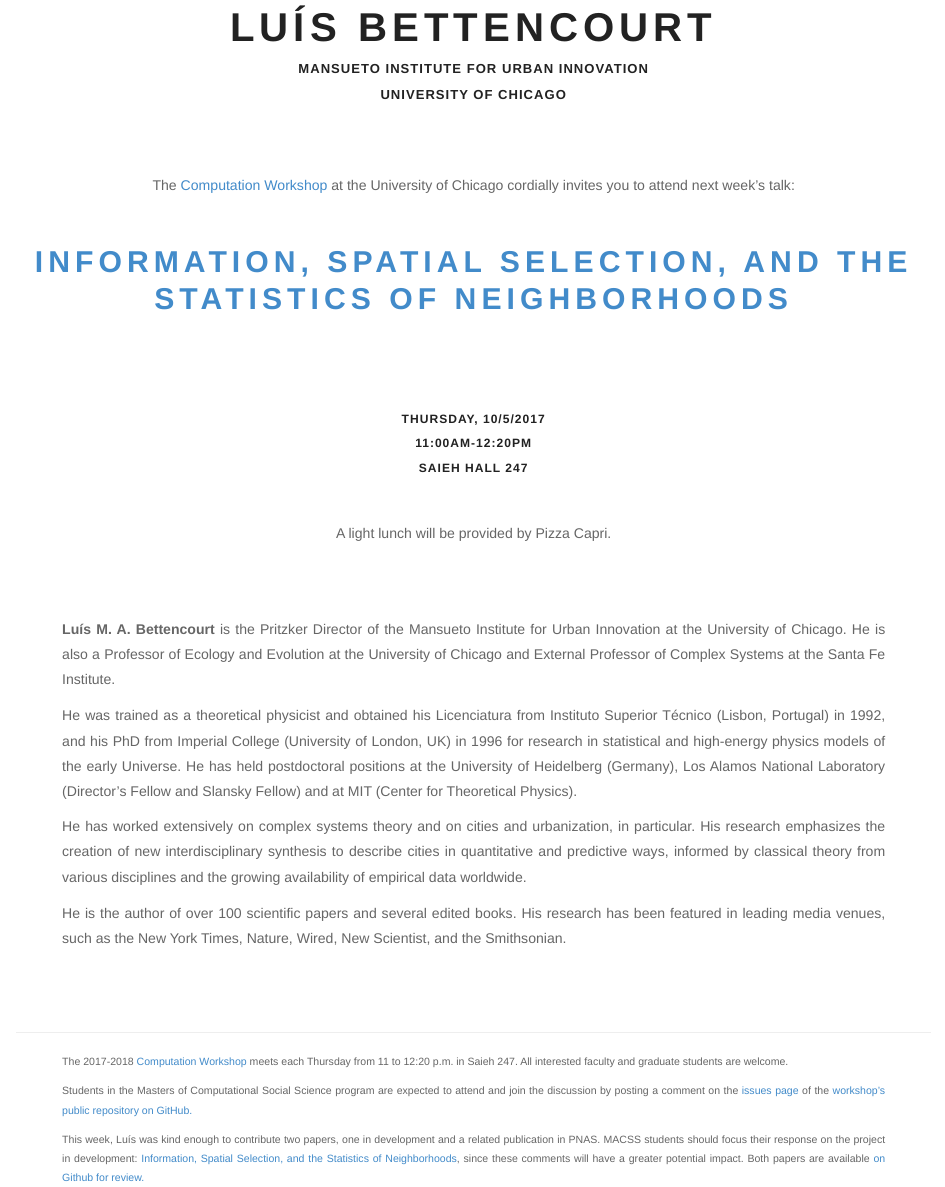
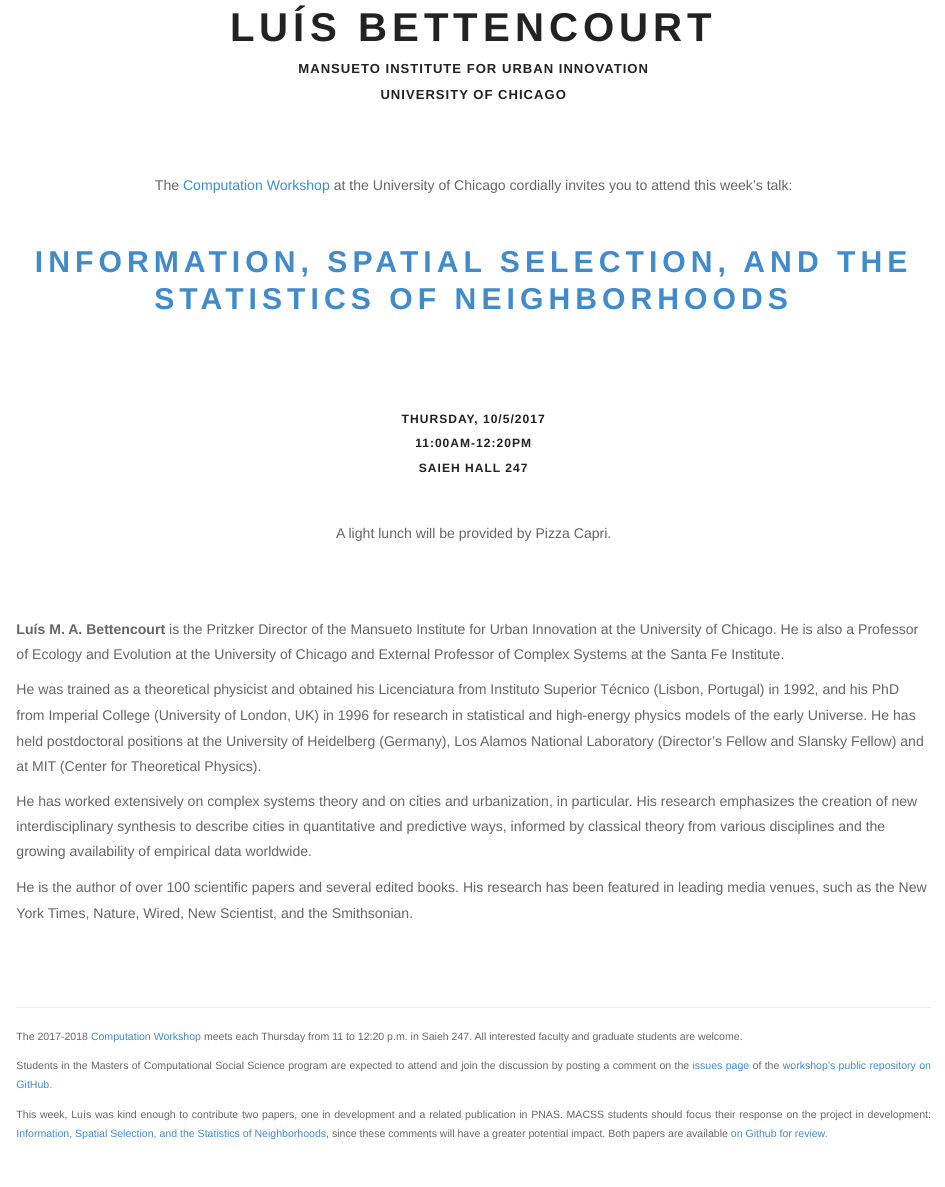
Before and after one commit to uchicago-computation-workshop/luis_bettencourt, an R Markdown document (README.Rmd): the page in a window 1100 px wide, from 110 px down. Rendered offline with R 4.5, knitr and Pandoc, with nearby package versions.

Commit message:
updating invitation and style

```diff
--- a/README.Rmd
+++ b/README.Rmd
@@ -91,7 +91,7 @@ short_title_clean <- str_replace_all(short_title, punct, "")
 
 
 
-<p class=pfblock-header3>The <a href="https://macss.uchicago.edu/content/computation-workshop"> Computation Workshop </a> at the University of Chicago cordially invites you to attend next week's talk:</p>
+<p class=pfblock-header3>The <a href="https://macss.uchicago.edu/content/computation-workshop"> Computation Workshop </a> at the University of Chicago cordially invites you to attend this week's talk:</p>
 
 <br>
 
@@ -114,8 +114,10 @@ short_title_clean <- str_replace_all(short_title, punct, "")
 <br><br>
 
 <!--Insert Faculty Bio Here-->
-<div class=footertext2>
 
+
+
+<p class=footertext2>
 
   **Luís M. A. Bettencourt** is the Pritzker Director of the Mansueto Institute for Urban Innovation at the University of Chicago. He is also a Professor of Ecology and Evolution at the University of Chicago and External Professor of Complex Systems at the Santa Fe Institute.
 
@@ -125,8 +127,9 @@ short_title_clean <- str_replace_all(short_title, punct, "")
 
   He is the author of over 100 scientific papers and several edited books. His research has been featured in leading media venues, such as the New York Times, Nature, Wired, New Scientist, and the Smithsonian.
 
+</p>
 
-</div>
+
 <br><br>
 
 ---
--- a/style.css
+++ b/style.css
@@ -103,7 +103,7 @@ h1, h2, h3, h4, h5, h6 {
 
 h2 {
 	font-size: 30px;
-	margin: 0 0 30px;
+	margin: 0 0 0px;
 }
 
 h3 {
@@ -330,6 +330,12 @@ textarea.form-control {
 	margin: 0 0 10px;
 }
 
+.pfblock-header4 {
+	padding: 0em;
+	text-align: center;
+	margin: 0 0 0px;
+}
+
 
 .pfblock-header-left {
 	text-align: left;
@@ -368,7 +374,6 @@ textarea.form-control {
   text-align: justify;
   margin: 0 auto;
   margin-bottom: 10px;
-  width: 90%;
   font-style: normal;
   font-size: 75%;
   a { color: #428bca; }
@@ -379,7 +384,6 @@ textarea.form-control {
   text-align: justify;
   margin: 0 auto;
   margin-bottom: 10px;
-  width: 90%;
   font-style: normal;
   font-size: 100%;
   a { color: #428bca; }
```
Also changed, not shown: README.html, README.md.
